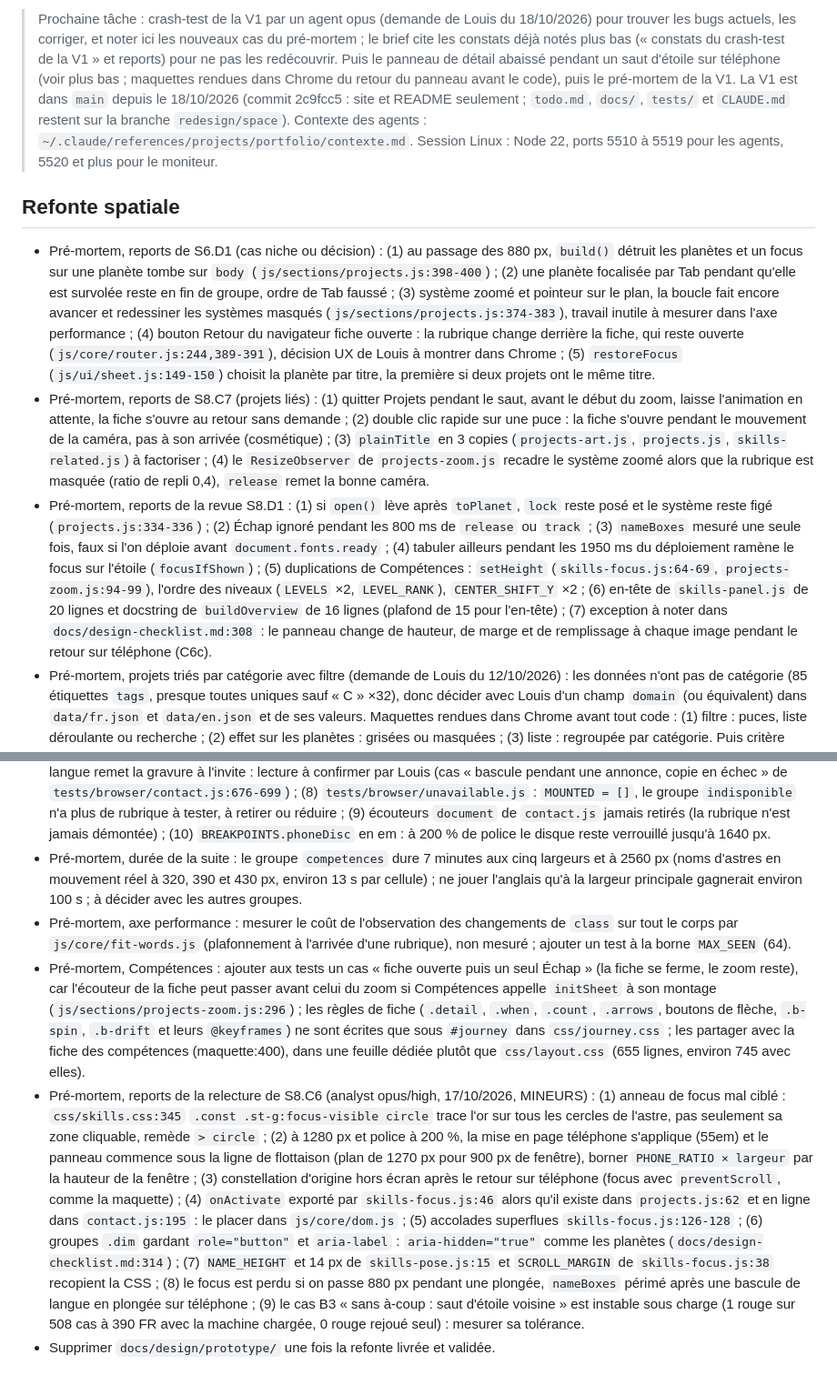
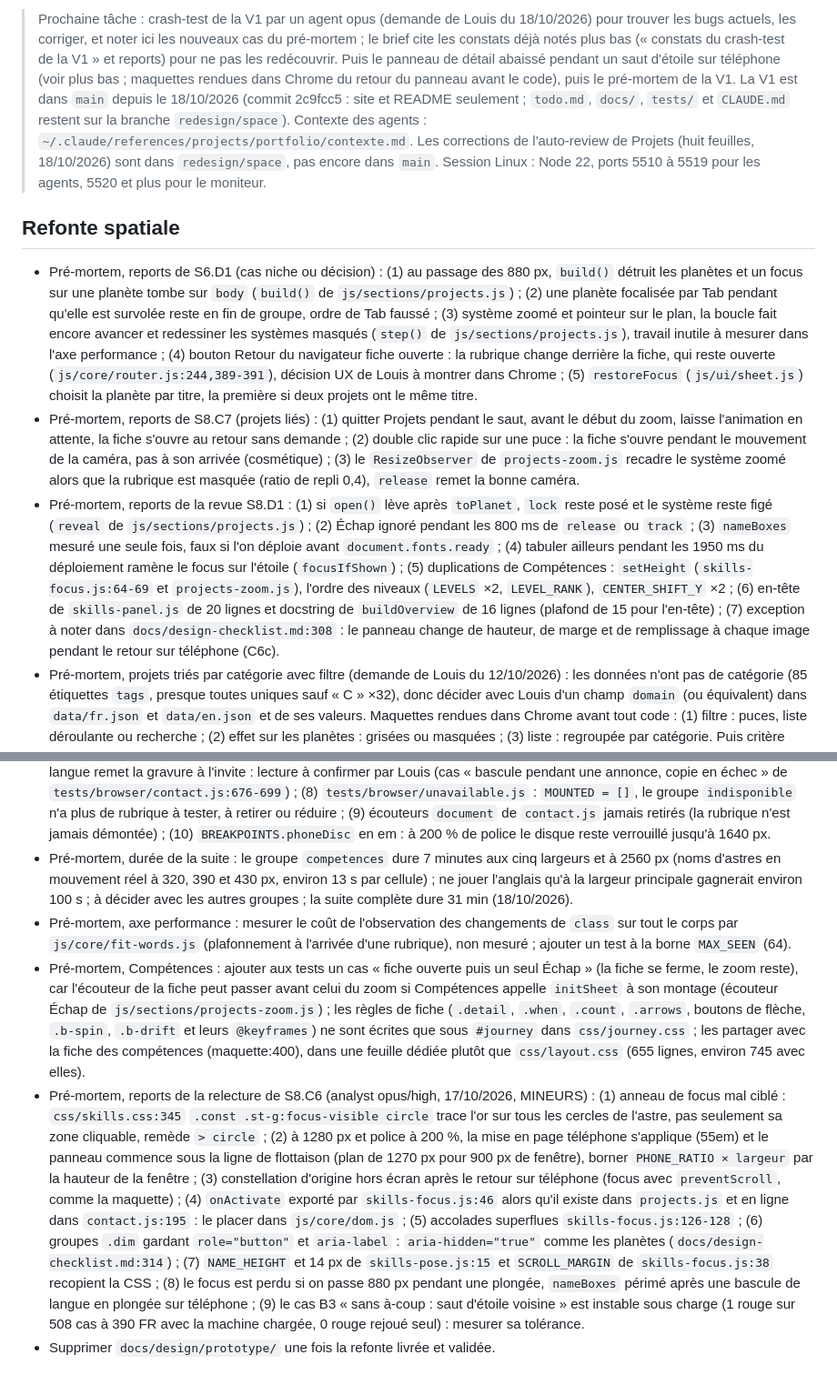
Before and after one commit to Louis-Cagnion/Portfolio, a Markdown page: todo.md, 2 parts joined by grey strips. Shown at 91% size. GitHub-like rendering.

```diff
--- a/todo.md
+++ b/todo.md
@@ -1,10 +1,10 @@
-> Prochaine tâche : crash-test de la V1 par un agent opus (demande de Louis du 18/10/2026) pour trouver les bugs actuels, les corriger, et noter ici les nouveaux cas du pré-mortem ; le brief cite les constats déjà notés plus bas (« constats du crash-test de la V1 » et reports) pour ne pas les redécouvrir. Puis le panneau de détail abaissé pendant un saut d'étoile sur téléphone (voir plus bas ; maquettes rendues dans Chrome du retour du panneau avant le code), puis le pré-mortem de la V1. La V1 est dans `main` depuis le 18/10/2026 (commit 2c9fcc5 : site et README seulement ; `todo.md`, `docs/`, `tests/` et `CLAUDE.md` restent sur la branche `redesign/space`). Contexte des agents : `~/.claude/references/projects/portfolio/contexte.md`. Session Linux : Node 22, ports 5510 à 5519 pour les agents, 5520 et plus pour le moniteur.
+> Prochaine tâche : crash-test de la V1 par un agent opus (demande de Louis du 18/10/2026) pour trouver les bugs actuels, les corriger, et noter ici les nouveaux cas du pré-mortem ; le brief cite les constats déjà notés plus bas (« constats du crash-test de la V1 » et reports) pour ne pas les redécouvrir. Puis le panneau de détail abaissé pendant un saut d'étoile sur téléphone (voir plus bas ; maquettes rendues dans Chrome du retour du panneau avant le code), puis le pré-mortem de la V1. La V1 est dans `main` depuis le 18/10/2026 (commit 2c9fcc5 : site et README seulement ; `todo.md`, `docs/`, `tests/` et `CLAUDE.md` restent sur la branche `redesign/space`). Contexte des agents : `~/.claude/references/projects/portfolio/contexte.md`. Les corrections de l'auto-review de Projets (huit feuilles, 18/10/2026) sont dans `redesign/space`, pas encore dans `main`. Session Linux : Node 22, ports 5510 à 5519 pour les agents, 5520 et plus pour le moniteur.
 
 ## Refonte spatiale
 
-- Pré-mortem, reports de S6.D1 (cas niche ou décision) : (1) au passage des 880 px, `build()` détruit les planètes et un focus sur une planète tombe sur `body` (`js/sections/projects.js:398-400`) ; (2) une planète focalisée par Tab pendant qu'elle est survolée reste en fin de groupe, ordre de Tab faussé ; (3) système zoomé et pointeur sur le plan, la boucle fait encore avancer et redessiner les systèmes masqués (`js/sections/projects.js:374-383`), travail inutile à mesurer dans l'axe performance ; (4) bouton Retour du navigateur fiche ouverte : la rubrique change derrière la fiche, qui reste ouverte (`js/core/router.js:244,389-391`), décision UX de Louis à montrer dans Chrome ; (5) `restoreFocus` (`js/ui/sheet.js:149-150`) choisit la planète par titre, la première si deux projets ont le même titre.
-- Pré-mortem, reports de S8.C7 (projets liés) : (1) quitter Projets pendant le saut, avant le début du zoom, laisse l'animation en attente, la fiche s'ouvre au retour sans demande ; (2) double clic rapide sur une puce : la fiche s'ouvre pendant le mouvement de la caméra, pas à son arrivée (cosmétique) ; (3) `plainTitle` en 3 copies (`projects-art.js`, `projects.js`, `skills-related.js`) à factoriser ; (4) le `ResizeObserver` de `projects-zoom.js` recadre le système zoomé alors que la rubrique est masquée (ratio de repli 0,4), `release` remet la bonne caméra.
-- Pré-mortem, reports de la revue S8.D1 : (1) si `open()` lève après `toPlanet`, `lock` reste posé et le système reste figé (`projects.js:334-336`) ; (2) Échap ignoré pendant les 800 ms de `release` ou `track` ; (3) `nameBoxes` mesuré une seule fois, faux si l'on déploie avant `document.fonts.ready` ; (4) tabuler ailleurs pendant les 1950 ms du déploiement ramène le focus sur l'étoile (`focusIfShown`) ; (5) duplications de Compétences : `setHeight` (`skills-focus.js:64-69`, `projects-zoom.js:94-99`), l'ordre des niveaux (`LEVELS` ×2, `LEVEL_RANK`), `CENTER_SHIFT_Y` ×2 ; (6) en-tête de `skills-panel.js` de 20 lignes et docstring de `buildOverview` de 16 lignes (plafond de 15 pour l'en-tête) ; (7) exception à noter dans `docs/design-checklist.md:308` : le panneau change de hauteur, de marge et de remplissage à chaque image pendant le retour sur téléphone (C6c).
+- Pré-mortem, reports de S6.D1 (cas niche ou décision) : (1) au passage des 880 px, `build()` détruit les planètes et un focus sur une planète tombe sur `body` (`build()` de `js/sections/projects.js`) ; (2) une planète focalisée par Tab pendant qu'elle est survolée reste en fin de groupe, ordre de Tab faussé ; (3) système zoomé et pointeur sur le plan, la boucle fait encore avancer et redessiner les systèmes masqués (`step()` de `js/sections/projects.js`), travail inutile à mesurer dans l'axe performance ; (4) bouton Retour du navigateur fiche ouverte : la rubrique change derrière la fiche, qui reste ouverte (`js/core/router.js:244,389-391`), décision UX de Louis à montrer dans Chrome ; (5) `restoreFocus` (`js/ui/sheet.js`) choisit la planète par titre, la première si deux projets ont le même titre.
+- Pré-mortem, reports de S8.C7 (projets liés) : (1) quitter Projets pendant le saut, avant le début du zoom, laisse l'animation en attente, la fiche s'ouvre au retour sans demande ; (2) double clic rapide sur une puce : la fiche s'ouvre pendant le mouvement de la caméra, pas à son arrivée (cosmétique) ; (3) le `ResizeObserver` de `projects-zoom.js` recadre le système zoomé alors que la rubrique est masquée (ratio de repli 0,4), `release` remet la bonne caméra.
+- Pré-mortem, reports de la revue S8.D1 : (1) si `open()` lève après `toPlanet`, `lock` reste posé et le système reste figé (`reveal` de `js/sections/projects.js`) ; (2) Échap ignoré pendant les 800 ms de `release` ou `track` ; (3) `nameBoxes` mesuré une seule fois, faux si l'on déploie avant `document.fonts.ready` ; (4) tabuler ailleurs pendant les 1950 ms du déploiement ramène le focus sur l'étoile (`focusIfShown`) ; (5) duplications de Compétences : `setHeight` (`skills-focus.js:64-69` et `projects-zoom.js`), l'ordre des niveaux (`LEVELS` ×2, `LEVEL_RANK`), `CENTER_SHIFT_Y` ×2 ; (6) en-tête de `skills-panel.js` de 20 lignes et docstring de `buildOverview` de 16 lignes (plafond de 15 pour l'en-tête) ; (7) exception à noter dans `docs/design-checklist.md:308` : le panneau change de hauteur, de marge et de remplissage à chaque image pendant le retour sur téléphone (C6c).
 - Pré-mortem, projets triés par catégorie avec filtre (demande de Louis du 12/10/2026) : les données n'ont pas de catégorie (85 étiquettes `tags`, presque toutes uniques sauf « C » ×32), donc décider avec Louis d'un champ `domain` (ou équivalent) dans `data/fr.json` et `data/en.json` et de ses valeurs. Maquettes rendues dans Chrome avant tout code : (1) filtre : puces, liste déroulante ou recherche ; (2) effet sur les planètes : grisées ou masquées ; (3) liste : regroupée par catégorie. Puis critère dans `docs/design/plan.md` (ligne S6), tests rouges, réalisation.
 - Pré-mortem de la V1, à lancer maintenant que la V1 est dans `main` (18/10/2026, décision de Louis du 16/10/2026) : une feuille en lecture seule par axe (`~/.claude/references/best-practice/arborescence-taches.md`, « Phases d'un projet »), constats triés au backlog, puis arbre de correction ; il couvre les cas niche écartés des sections (largeurs de 200 à 240 px, police à 300 %), à noter ici quand un agent en signale un.
 - Pré-mortem, reports de S7 (version présentable d'abord, décision de Louis du 11/10/2026) : (1) titre de scène en écriture verticale quand le plafonnement passerait sous 8 px (`writing-mode: vertical-rl` sur `.jtitle`, titre blanc à droite, date jaune à gauche, polices réduites par `k = min(1, W / (1,3 × titre + 1,3 × date))`, plancher 8 px, `overflow-wrap: normal`, `white-space: nowrap`, retour à l'horizontale quand la place revient) ; (2) flèches de scène et de fiche : `#journey :is(.arrows, .stage-arrows) button { width: min(2.62em, 64px); height: min(2.62em, 64px); font-size: min(1.05rem, 28px); }` (le glyphe de 50 px sortait de sa boîte de 44 px à 240 px et 300 %) ; (3) point de contrôle S7.A4 : rectangles avant/après inchangés là où les mots tiennent, police réelle à 200 et 300 % par CDP ; (4) crash-test S7.B1 : onglet masqué, clic réel sur l'escale actuelle sous le vaisseau, `--lift` de `.jtitle`, `overflow-wrap` de `.when`, relecture de `journey-livefill.js`, `journey-focus.js`, `journey-labels.js`, `journey-a11y-current.js`, `journey-moves.js`, `journey-overlap.js`, hypothèse `buildStops` (`at`, `body` ou `now` différents entre `fr.json` et `en.json`) ; (5) compléter `tests/browser/README.md` si besoin.
@@ -24,8 +25,8 @@
 - Pré-mortem, interruption d'animation dans Compétences : trois cas de S8.B3 hors des critères du brief (onglet masqué pendant une animation, sortie de rubrique pendant un saut, mouvement réduit demandé en cours d'animation) sont dans `tests/browser/skills-focus.js` et `skills-focus-motion.js` (commit 71322cf) : les garder ou les ranger ici avec leur brief, à décider avec Louis.
 - Pré-mortem, reports de S8.C6 (builder, 17/10/2026) : (1) `animate` et `camera.tween` de `js/core/motion.js` (`:84-93`, `:139-148`) mêlent `performance.now()` et l'argument de `requestAnimationFrame` : faux dans une iframe créée après la page (celles du banc), `skills-focus.js` a donc sa propre boucle ; à corriger dans `motion.js` (axe robustesse) et à faire reprendre par la boucle de Compétences si elle duplique ; (2) pendant une animation de Compétences, un clic, une touche, un saut ou Échap est ignoré, ni mis en file ni appliqué ensuite : choix de conception à confirmer (axe interactions) ; (3) `js/sections/journey-labels.js:25-27` (`widthOf`) ne tolère pas `getContext('2d') === null` : cause des 2 rouges de `Saut` à 1280 px (« contexte 2D indisponible : site affiché », « navigation par hash (#skills) ») ; (4) sur téléphone, au retour, `.skills-layout:not(.focus) .focus-panel { display: none }` raccourcit la page d'un bloc, comme la maquette, et le défilement `smooth` vers le plan n'est pas aligné sur la caméra : à regarder.
 - Pré-mortem, reports de la revue de S9 (analyst opus/high, 17/10/2026, constats MINEURS) : (1) dorés du disque en littéraux dans `css/contact.css` (`#ffe7a8`, `#b47a2a`, `#7a4f17`, `#d9a54d`, `#5a3b10`, `#ffd27a`) au lieu de jetons de `css/tokens.css` ; sillons décoratifs à `--groove` modulé, brun (70,45,10) au lieu de (90,58,16) ; (2) `ARROW = '←'` en dur dans `js/sections/contact.js:15` ; (3) pas d'`id="recStatus"` sur la zone d'annonce (`docs/design-checklist.md:323`) ; (4) Entrée sur un sillon quand le disque est verrouillé : le `click` du lien remonte et ouvre le disque (`contact.js:210-212`), remède : n'ouvrir que si le pointeur n'est pas le clavier ; (5) `.rec-hint` sans état survol ni actif ; (6) passage téléphone vers bureau sans désarmer un sillon armé ; (7) la gravure « COPIE IMPOSSIBLE » reste jusqu'au blur du cœur, et la bascule de langue remet la gravure à l'invite : lecture à confirmer par Louis (cas « bascule pendant une annonce, copie en échec » de `tests/browser/contact.js:676-699`) ; (8) `tests/browser/unavailable.js` : `MOUNTED = []`, le groupe `indisponible` n'a plus de rubrique à tester, à retirer ou réduire ; (9) écouteurs `document` de `contact.js` jamais retirés (la rubrique n'est jamais démontée) ; (10) `BREAKPOINTS.phoneDisc` en em : à 200 % de police le disque reste verrouillé jusqu'à 1640 px.
-- Pré-mortem, durée de la suite : le groupe `competences` dure 7 minutes aux cinq largeurs et à 2560 px (noms d'astres en mouvement réel à 320, 390 et 430 px, environ 13 s par cellule) ; ne jouer l'anglais qu'à la largeur principale gagnerait environ 100 s ; à décider avec les autres groupes.
+- Pré-mortem, durée de la suite : le groupe `competences` dure 7 minutes aux cinq largeurs et à 2560 px (noms d'astres en mouvement réel à 320, 390 et 430 px, environ 13 s par cellule) ; ne jouer l'anglais qu'à la largeur principale gagnerait environ 100 s ; à décider avec les autres groupes ; la suite complète dure 31 min (18/10/2026).
 - Pré-mortem, axe performance : mesurer le coût de l'observation des changements de `class` sur tout le corps par `js/core/fit-words.js` (plafonnement à l'arrivée d'une rubrique), non mesuré ; ajouter un test à la borne `MAX_SEEN` (64).
-- Pré-mortem, Compétences : ajouter aux tests un cas « fiche ouverte puis un seul Échap » (la fiche se ferme, le zoom reste), car l'écouteur de la fiche peut passer avant celui du zoom si Compétences appelle `initSheet` à son montage (`js/sections/projects-zoom.js:296`) ; les règles de fiche (`.detail`, `.when`, `.count`, `.arrows`, boutons de flèche, `.b-spin`, `.b-drift` et leurs `@keyframes`) ne sont écrites que sous `#journey` dans `css/journey.css` ; les partager avec la fiche des compétences (maquette:400), dans une feuille dédiée plutôt que `css/layout.css` (655 lignes, environ 745 avec elles).
-- Pré-mortem, reports de la relecture de S8.C6 (analyst opus/high, 17/10/2026, MINEURS) : (1) anneau de focus mal ciblé : `css/skills.css:345` `.const .st-g:focus-visible circle` trace l'or sur tous les cercles de l'astre, pas seulement sa zone cliquable, remède `> circle` ; (2) à 1280 px et police à 200 %, la mise en page téléphone s'applique (55em) et le panneau commence sous la ligne de flottaison (plan de 1270 px pour 900 px de fenêtre), borner `PHONE_RATIO × largeur` par la hauteur de la fenêtre ; (3) constellation d'origine hors écran après le retour sur téléphone (focus avec `preventScroll`, comme la maquette) ; (4) `onActivate` exporté par `skills-focus.js:46` alors qu'il existe dans `projects.js:62` et en ligne dans `contact.js:195` : le placer dans `js/core/dom.js` ; (5) accolades superflues `skills-focus.js:126-128` ; (6) groupes `.dim` gardant `role="button"` et `aria-label` : `aria-hidden="true"` comme les planètes (`docs/design-checklist.md:314`) ; (7) `NAME_HEIGHT` et 14 px de `skills-pose.js:15` et `SCROLL_MARGIN` de `skills-focus.js:38` recopient la CSS ; (8) le focus est perdu si on passe 880 px pendant une plongée, `nameBoxes` périmé après une bascule de langue en plongée sur téléphone ; (9) le cas B3 « sans à-coup : saut d'étoile voisine » est instable sous charge (1 rouge sur 508 cas à 390 FR avec la machine chargée, 0 rouge rejoué seul) : mesurer sa tolérance.
+- Pré-mortem, Compétences : ajouter aux tests un cas « fiche ouverte puis un seul Échap » (la fiche se ferme, le zoom reste), car l'écouteur de la fiche peut passer avant celui du zoom si Compétences appelle `initSheet` à son montage (écouteur Échap de `js/sections/projects-zoom.js`) ; les règles de fiche (`.detail`, `.when`, `.count`, `.arrows`, boutons de flèche, `.b-spin`, `.b-drift` et leurs `@keyframes`) ne sont écrites que sous `#journey` dans `css/journey.css` ; les partager avec la fiche des compétences (maquette:400), dans une feuille dédiée plutôt que `css/layout.css` (655 lignes, environ 745 avec elles).
+- Pré-mortem, reports de la relecture de S8.C6 (analyst opus/high, 17/10/2026, MINEURS) : (1) anneau de focus mal ciblé : `css/skills.css:345` `.const .st-g:focus-visible circle` trace l'or sur tous les cercles de l'astre, pas seulement sa zone cliquable, remède `> circle` ; (2) à 1280 px et police à 200 %, la mise en page téléphone s'applique (55em) et le panneau commence sous la ligne de flottaison (plan de 1270 px pour 900 px de fenêtre), borner `PHONE_RATIO × largeur` par la hauteur de la fenêtre ; (3) constellation d'origine hors écran après le retour sur téléphone (focus avec `preventScroll`, comme la maquette) ; (4) `onActivate` exporté par `skills-focus.js:46` alors qu'il existe dans `projects.js` et en ligne dans `contact.js:195` : le placer dans `js/core/dom.js` ; (5) accolades superflues `skills-focus.js:126-128` ; (6) groupes `.dim` gardant `role="button"` et `aria-label` : `aria-hidden="true"` comme les planètes (`docs/design-checklist.md:314`) ; (7) `NAME_HEIGHT` et 14 px de `skills-pose.js:15` et `SCROLL_MARGIN` de `skills-focus.js:38` recopient la CSS ; (8) le focus est perdu si on passe 880 px pendant une plongée, `nameBoxes` périmé après une bascule de langue en plongée sur téléphone ; (9) le cas B3 « sans à-coup : saut d'étoile voisine » est instable sous charge (1 rouge sur 508 cas à 390 FR avec la machine chargée, 0 rouge rejoué seul) : mesurer sa tolérance.
 - Supprimer `docs/design/prototype/` une fois la refonte livrée et validée.
```
Also changed, not shown: other parts of todo.md (+4 -3 lines), arbre-projets.md (deleted, +0 -46 lines).
